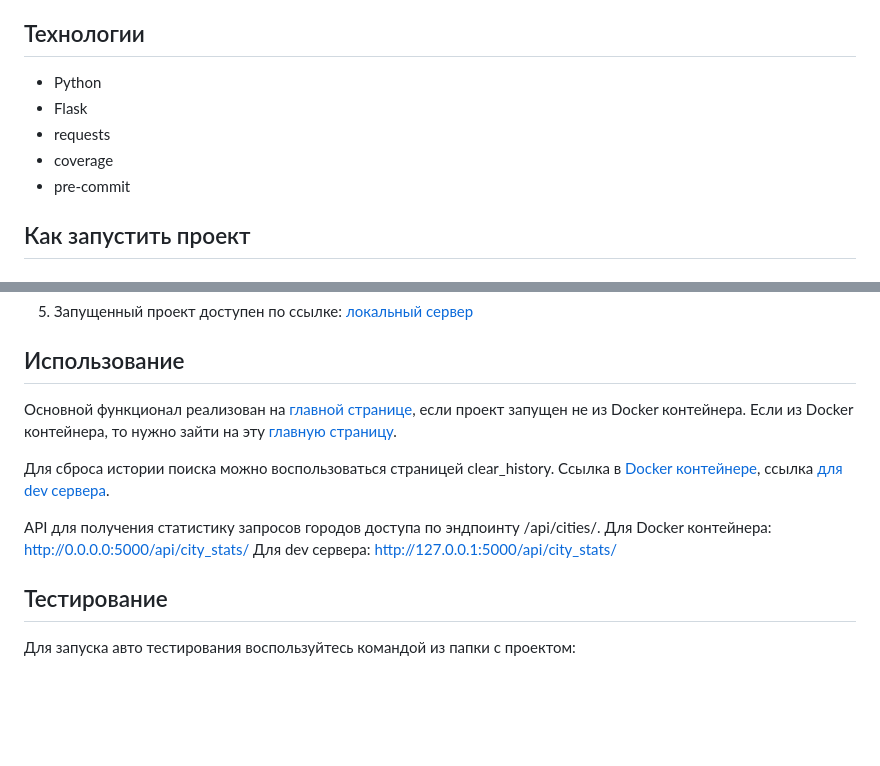
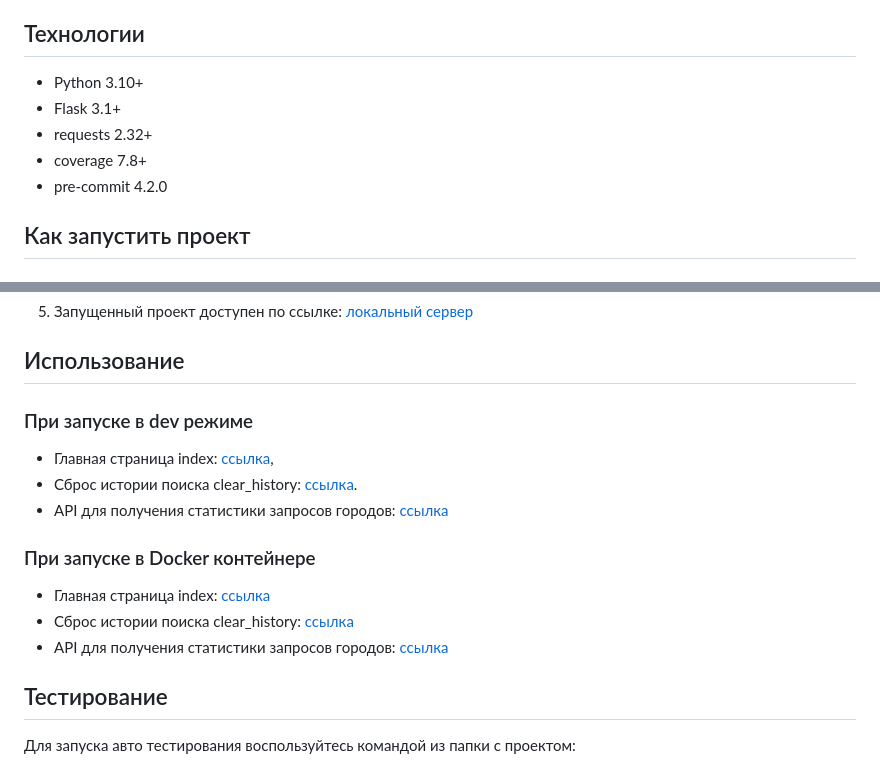
Before and after one commit to chem1sto/test_weather, a Markdown page: README.md, 2 parts joined by grey strips. GitHub-like rendering; blank space fills up the shorter version.

Commit message:
fixed: README.md

```diff
--- a/README.md
+++ b/README.md
@@ -15,11 +15,11 @@
 - контейнеризация с помощью Docker
 
 ## Технологии
-- Python
-- Flask
-- requests
-- coverage
-- pre-commit
+- Python 3.10+
+- Flask 3.1+
+- requests 2.32+
+- coverage 7.8+
+- pre-commit 4.2.0
 
 ## Как запустить проект
 
@@ -96,18 +96,15 @@
 5. Запущенный проект доступен по ссылке: [локальный сервер](http://0.0.0.0:5000/)
 
 ## Использование
-Основной функционал реализован на [главной странице](http://127.0.0.1:5000/),
-если проект запущен не из Docker контейнера. Если из Docker контейнера, то
-нужно зайти на эту [главную страницу](http://0.0.0.0:5000/).
+### При запуске в dev режиме
+- Главная страница index: [ссылка](http://127.0.0.1:5000/),
+- Сброс истории поиска clear_history: [ссылка](http://127.0.0.1:5000/clear_history/).
+- API для получения статистики запросов городов: [ссылка](http://127.0.0.1:5000/api/city_stats/)
 
-Для сброса истории поиска можно воспользоваться страницей clear_history.
-Ссылка в [Docker контейнере](http://0.0.0.0:5000/clear_history/),
-ссылка [для dev сервера](http://127.0.0.1:5000/clear_history/).
-
-API для получения статистику запросов городов доступа по эндпоинту
-/api/cities/.
-Для Docker контейнера: http://0.0.0.0:5000/api/city_stats/
-Для dev сервера: http://127.0.0.1:5000/api/city_stats/
+### При запуске в Docker контейнере
+- Главная страница index: [ссылка](http://0.0.0.0:5000/)
+- Сброс истории поиска clear_history: [ссылка](http://0.0.0.0:5000/clear_history/)
+- API для получения статистики запросов городов: [ссылка](http://0.0.0.0:5000/api/city_stats/)
 
 ## Тестирование
 Для запуска авто тестирования воспользуйтесь командой из папки с проектом:
```
